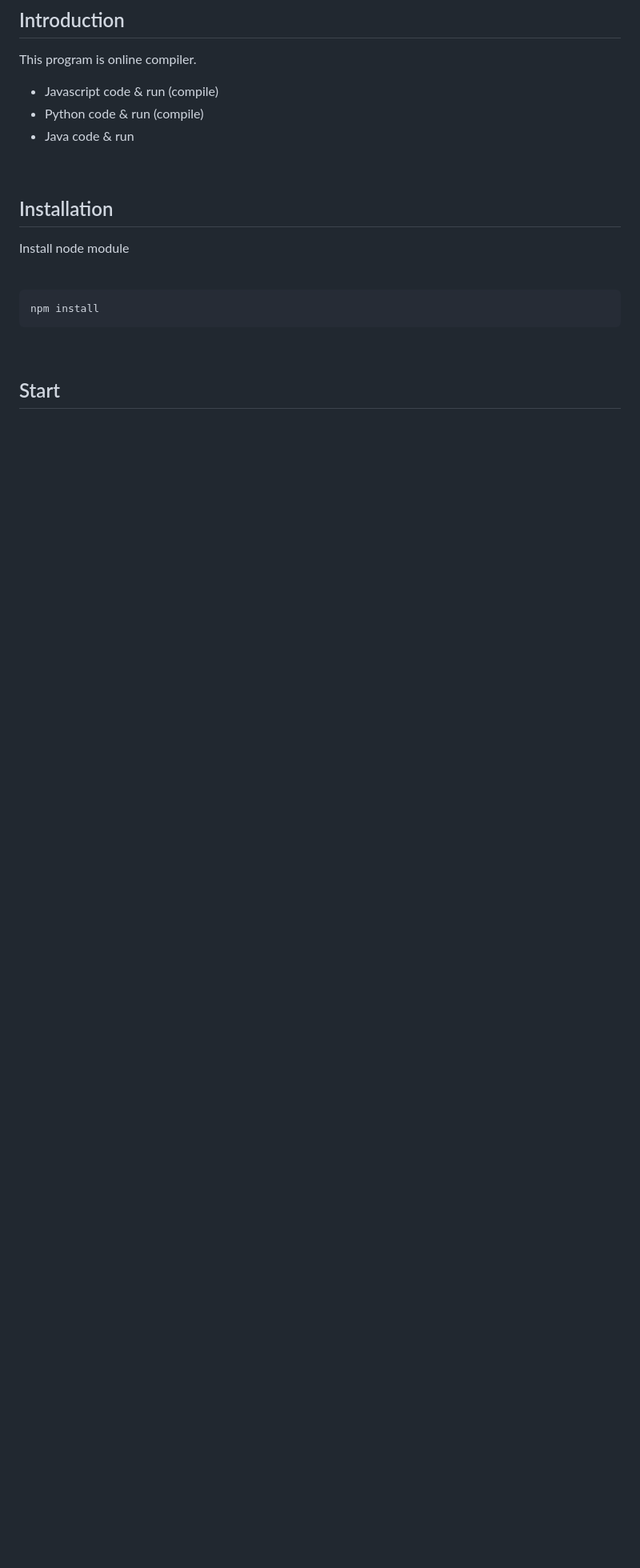
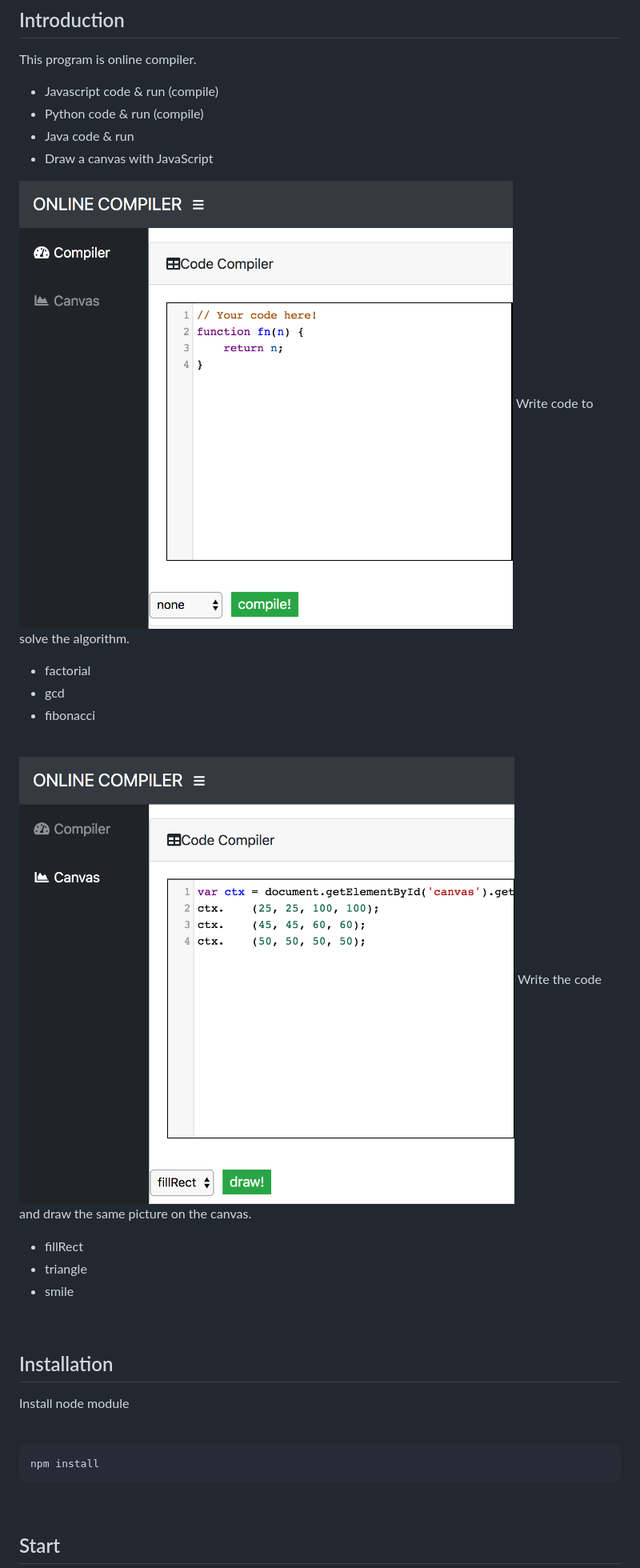
Before and after one commit to kimsangyeon/online_compiler, a Markdown page: README.md, the part around the change. Shown: that part at 80% size. GitHub-like rendering; pictures changed too: images/canvas.png (added), images/compiler.png (added); blank space fills up the shorter version.

Commit message:
task/ modify readme
- modify readme
- add comiler.png, canvas.png file

```diff
--- a/README.md
+++ b/README.md
@@ -8,7 +8,25 @@ This program is online compiler. <br>
 
 - Javascript code & run (compile) <br>
 - Python code & run (compile) <br>
-- Java code & run
+- Java code & run <br>
+- Draw a canvas with JavaScript
+
+![code compiler](./images/compiler.png)
+Write code to solve the algorithm.
+
+- factorial
+- gcd
+- fibonacci
+
+
+<br>
+
+![draw canvas](./images/canvas.png)
+Write the code and draw the same picture on the canvas.
+
+- fillRect
+- triangle
+- smile
 
 <br>
 
```
